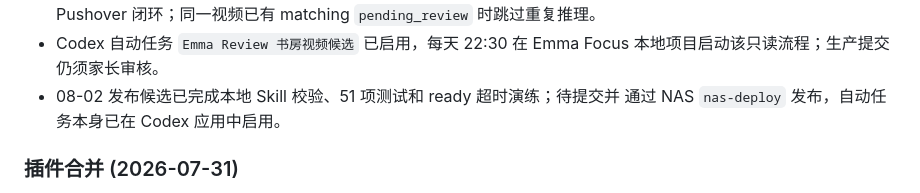
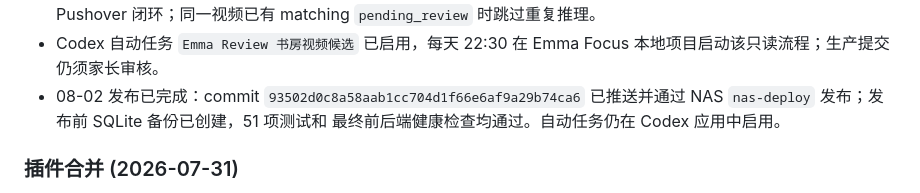
Before and after one commit to animeidea-debug/emma-focus, a Markdown page: docs/progress.md, the part around the change. GitHub-like rendering.

Commit message:
docs: record Emma Review deployment status

```diff
--- a/docs/progress.md
+++ b/docs/progress.md
@@ -38,8 +38,9 @@ Emma Focus 是私有家庭专注力工具：原生 HTML 前端、FastAPI/SQLite
   `pending_review` 时跳过重复推理。
 - Codex 自动任务 `Emma Review 书房视频候选` 已启用，每天 22:30 在 Emma Focus
   本地项目启动该只读流程；生产提交仍须家长审核。
-- 08-02 发布候选已完成本地 Skill 校验、51 项测试和 ready 超时演练；待提交并
-  通过 NAS `nas-deploy` 发布，自动任务本身已在 Codex 应用中启用。
+- 08-02 发布已完成：commit `93502d0c8a58aab1cc704d1f66e6af9a29b74ca6`
+  已推送并通过 NAS `nas-deploy` 发布；发布前 SQLite 备份已创建，51 项测试和
+  最终前后端健康检查均通过。自动任务仍在 Codex 应用中启用。
 
 ### 插件合并 (2026-07-31)
 
```
